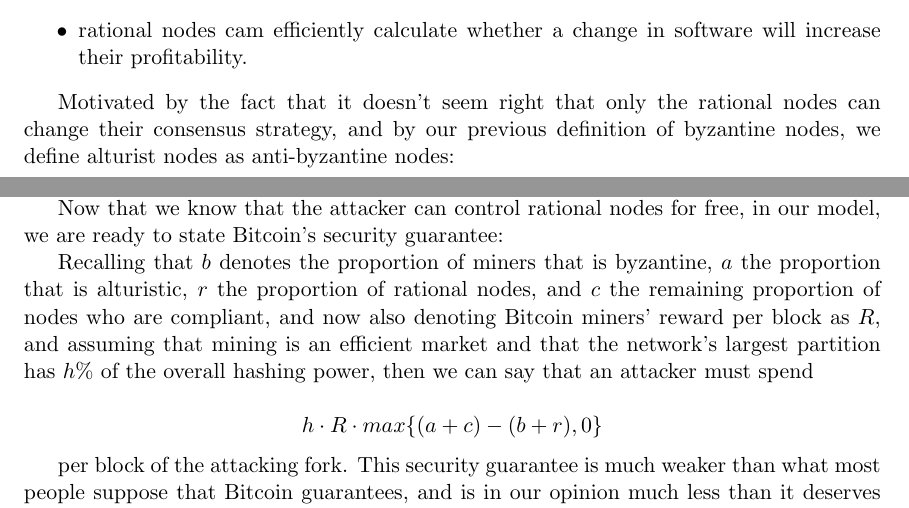
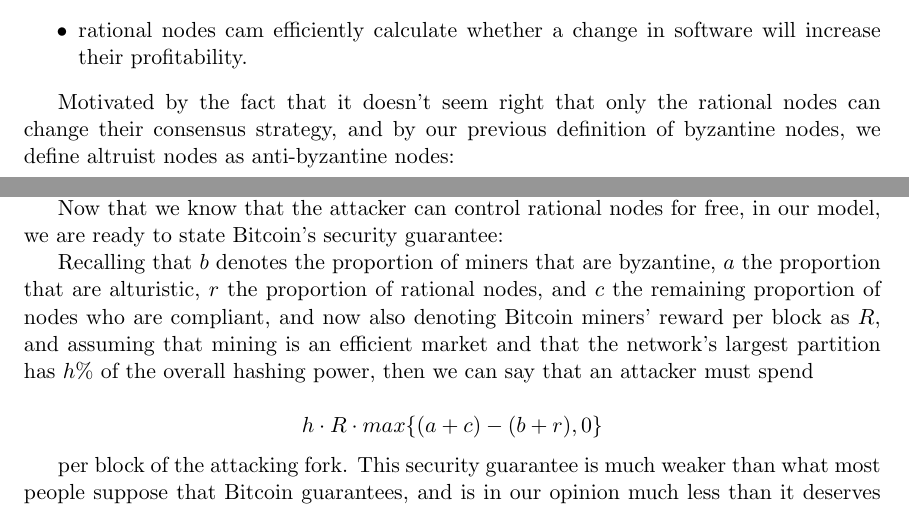
Before and after one commit to vladzamfir/reformalizing-consensus, a LaTeX document (reformalizing consensus.tex): two parts of pages 8 and 12 of 15, joined at a grey line, cut so that both start at the same text. Compiled offline with pdfLaTeX.

Commit message:
introducing LGM's corrections

```diff
--- a/reformalizing consensus.tex
+++ b/reformalizing consensus.tex
@@ -219,6 +219,6 @@
 
 %I don't actually end up using this, in analysis. It might conceivably matter sometimes, so I include it.
 %Maybe I shouldn't...
-Motivated by the fact that it doesn't seem right that only the rational nodes can change their consensus strategy, and by our previous definition of byzantine nodes, we define alturist nodes as anti-byzantine nodes:
+Motivated by the fact that it doesn't seem right that only the rational nodes can change their consensus strategy, and by our previous definition of byzantine nodes, we define altruist nodes as anti-byzantine nodes:
 
 \begin{defn}[Altruist]
@@ -266,7 +266,7 @@
 
 Now that we know that the attacker can control rational nodes for free, in our model, we are ready to state Bitcoin's security guarantee:
 
-Recalling that $b$ denotes the proportion of miners that is byzantine, $a$ the proportion that is alturistic, $r$ the proportion of rational nodes, and $c$ the remaining proportion of nodes who are compliant, and now also denoting Bitcoin miners' reward per block as $R$, and assuming that mining is an efficient market and that the network's largest partition has $h\%$ of the overall hashing power, then we can say that an attacker must spend
+Recalling that $b$ denotes the proportion of miners that are byzantine, $a$ the proportion that are alturistic, $r$ the proportion of rational nodes, and $c$ the remaining proportion of nodes who are compliant, and now also denoting Bitcoin miners' reward per block as $R$, and assuming that mining is an efficient market and that the network's largest partition has $h\%$ of the overall hashing power, then we can say that an attacker must spend
 
 $$h \cdot R \cdot max\{(a + c) - (b + r),0\}$$
 
```
Also changed, not shown: reformalizing consensus.tex (2 more changed lines).
